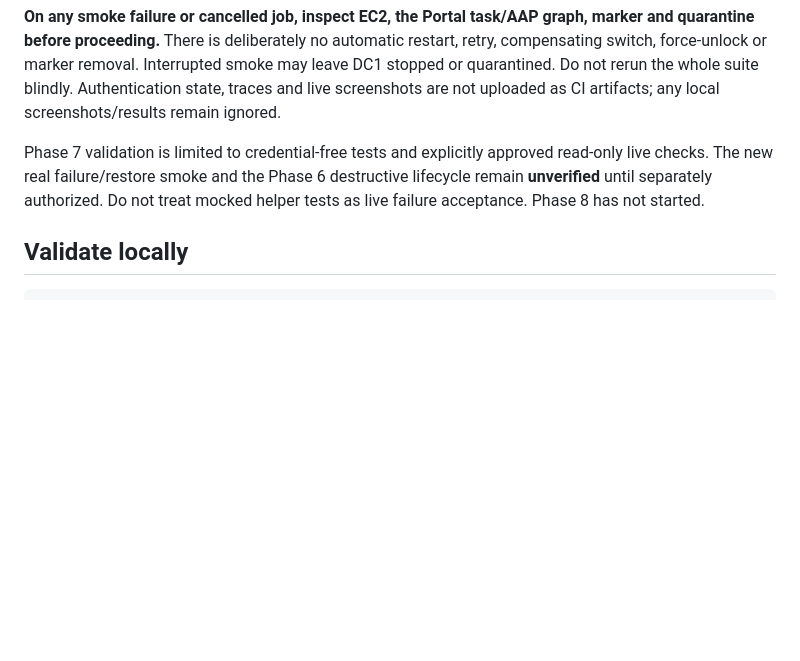
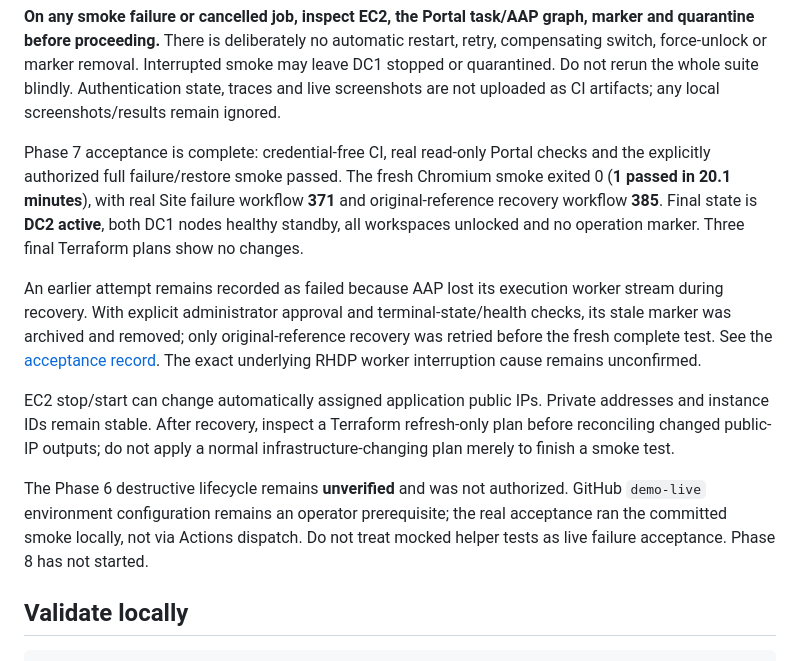
Before and after one commit to kpeacocke/aap-tfe-failover-demo, a Markdown page: README.md, the part around the change. GitHub-like rendering; blank space fills up the shorter version.

```diff
--- a/README.md
+++ b/README.md
@@ -725,9 +725,28 @@ smoke may leave DC1 stopped or quarantined. Do not rerun the whole suite blindly
 Authentication state, traces and live screenshots are not uploaded as CI
 artifacts; any local screenshots/results remain ignored.
 
-Phase 7 validation is limited to credential-free tests and explicitly approved
-read-only live checks. The new real failure/restore smoke and the Phase 6
-destructive lifecycle remain **unverified** until separately authorized.
+Phase 7 acceptance is complete: credential-free CI, real read-only Portal
+checks and the explicitly authorized full failure/restore smoke passed. The
+fresh Chromium smoke exited 0 (**1 passed in 20.1 minutes**), with real Site
+failure workflow **371** and original-reference recovery workflow **385**.
+Final state is **DC2 active**, both DC1 nodes healthy standby, all workspaces
+unlocked and no operation marker. Three final Terraform plans show no changes.
+
+An earlier attempt remains recorded as failed because AAP lost its execution
+worker stream during recovery. With explicit administrator approval and
+terminal-state/health checks, its stale marker was archived and removed; only
+original-reference recovery was retried before the fresh complete test.
+See the [acceptance record](docs/IMPLEMENTATION.md#phase-7). The exact underlying
+RHDP worker interruption cause remains unconfirmed.
+
+EC2 stop/start can change automatically assigned application public IPs. Private
+addresses and instance IDs remain stable. After recovery, inspect a Terraform
+refresh-only plan before reconciling changed public-IP outputs; do not apply a
+normal infrastructure-changing plan merely to finish a smoke test.
+
+The Phase 6 destructive lifecycle remains **unverified** and was not authorized.
+GitHub `demo-live` environment configuration remains an operator prerequisite;
+the real acceptance ran the committed smoke locally, not via Actions dispatch.
 Do not treat mocked helper tests as live failure acceptance. Phase 8 has not
 started.
 
```
Also changed, not shown: docs/IMPLEMENTATION.md (+34 -3 lines).
